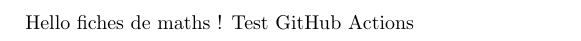
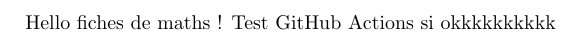
Before and after one commit to naoufel11/site-cours, a LaTeX document (latex/test.tex): part of the page, cut so that both start at the same text. Compiled offline with pdfLaTeX.

Commit message:
relance compilation auto pdf

```diff
--- a/latex/test.tex
+++ b/latex/test.tex
@@ -3,6 +3,6 @@
 \begin{document}
 
 Hello fiches de maths !
-Test GitHub Actions
+Test GitHub Actions si okkkkkkkkkk
 
 \end{document}
```
